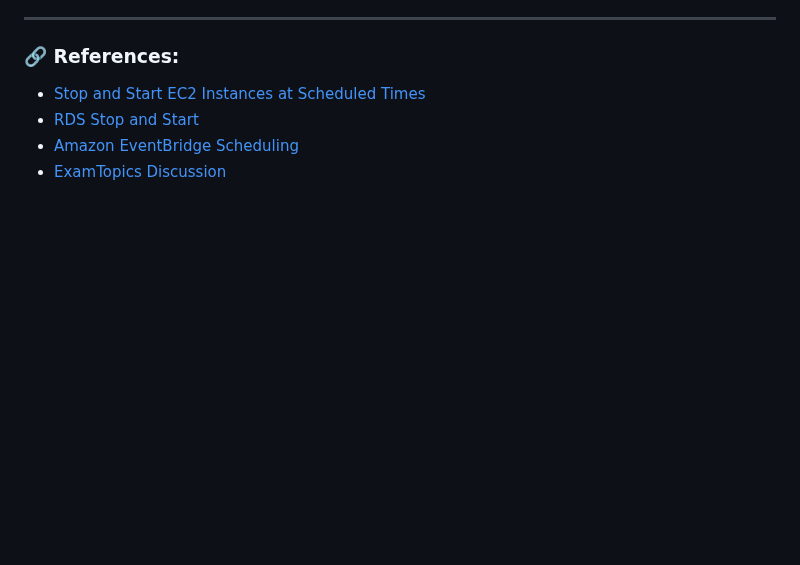
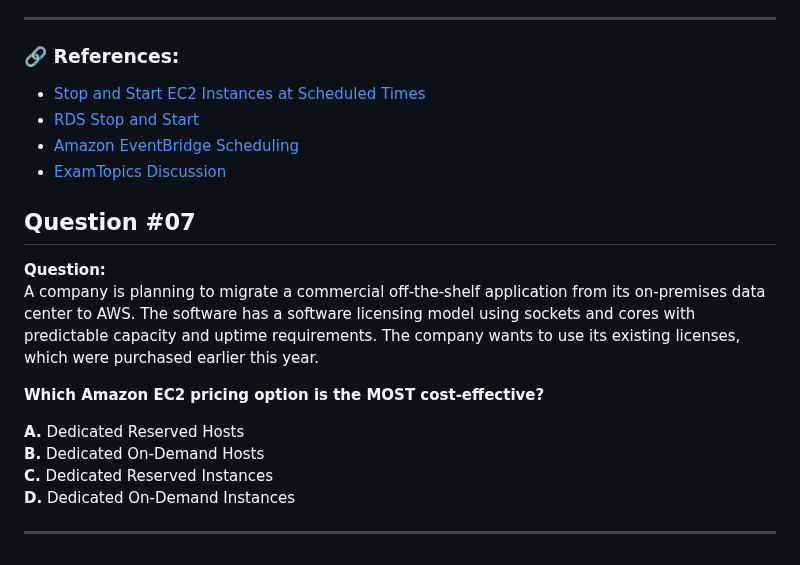
Before and after one commit to Lahiruerandika/aws-solutions-architect-exam-prep, a Markdown page: design-cost-optimized-architectures/questions.md, the part around the change. Drawn GitHub-style; folded sections open; blank space fills up the shorter version.

Commit message:
design-cost-optimized-architecture/question-07

```diff
--- a/design-cost-optimized-architectures/questions.md
+++ b/design-cost-optimized-architectures/questions.md
@@ -259,3 +259,17 @@ A company is migrating its on-premises workload to the AWS Cloud. The company al
 - [ExamTopics Discussion](https://www.examtopics.com/discussions/amazon/view/102145-exam-aws-certified-solutions-architect-associate-saa-c03/)
 
 </details>
+
+## Question #07
+
+**Question:**
+A company is planning to migrate a commercial off-the-shelf application from its on-premises data center to AWS. The software has a software licensing model using sockets and cores with predictable capacity and uptime requirements. The company wants to use its existing licenses, which were purchased earlier this year.
+
+**Which Amazon EC2 pricing option is the MOST cost-effective?**
+
+**A.** Dedicated Reserved Hosts
+**B.** Dedicated On-Demand Hosts
+**C.** Dedicated Reserved Instances
+**D.** Dedicated On-Demand Instances
+
+---
```
